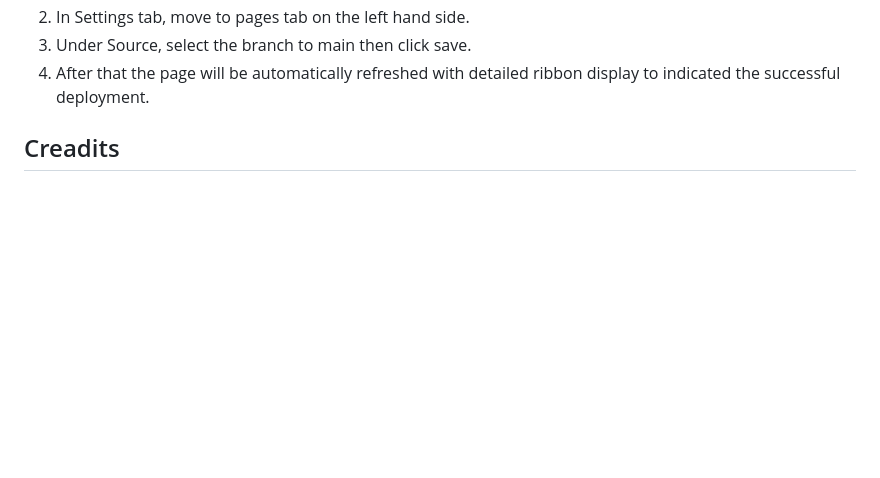
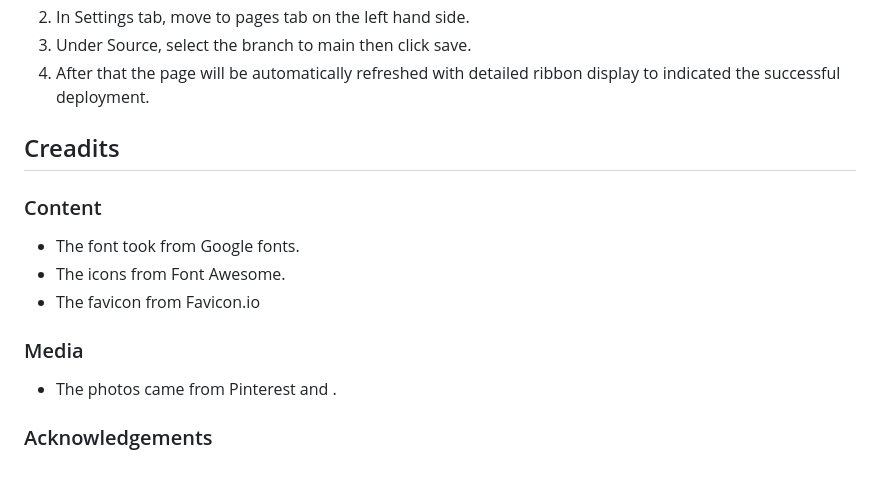
Before and after one commit to Menna-Shamloul/Kiddys, a Markdown page: README.md, the part around the change. GitHub-like rendering; blank space fills up the shorter version.

Commit message:
add credits to contents

```diff
--- a/README.md
+++ b/README.md
@@ -90,3 +90,10 @@ The sit was deployed to GitHub pages. The steps to deploy;
  3. Under Source, select the branch to main then click save.
  4. After that the page will be automatically refreshed with detailed ribbon display to indicated the successful deployment.
 ## Creadits
+### Content
+ * The font took from Google fonts.
+ * The icons from Font Awesome.
+ * The favicon from Favicon.io
+### Media
+ * The photos came from Pinterest and .
+### Acknowledgements
```
